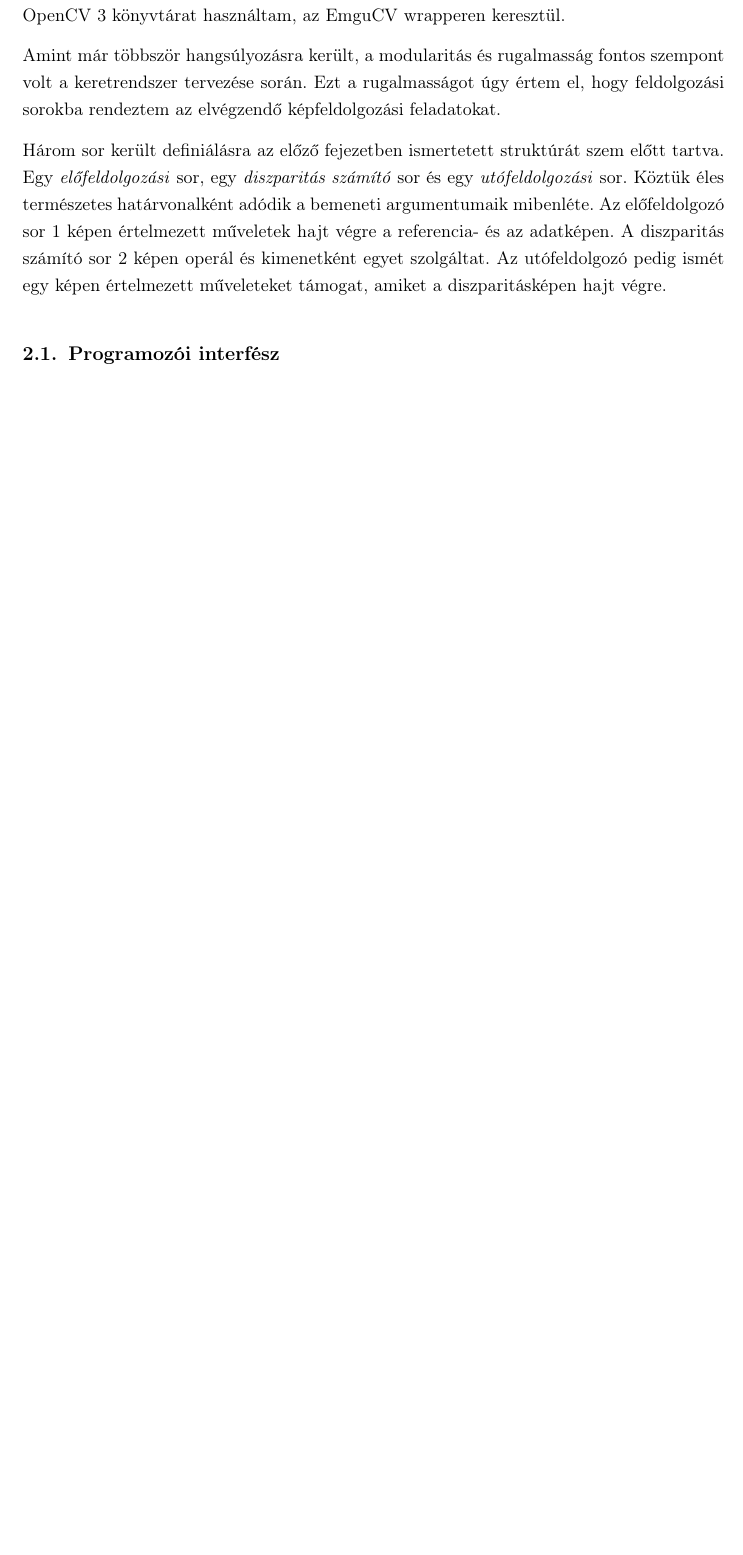
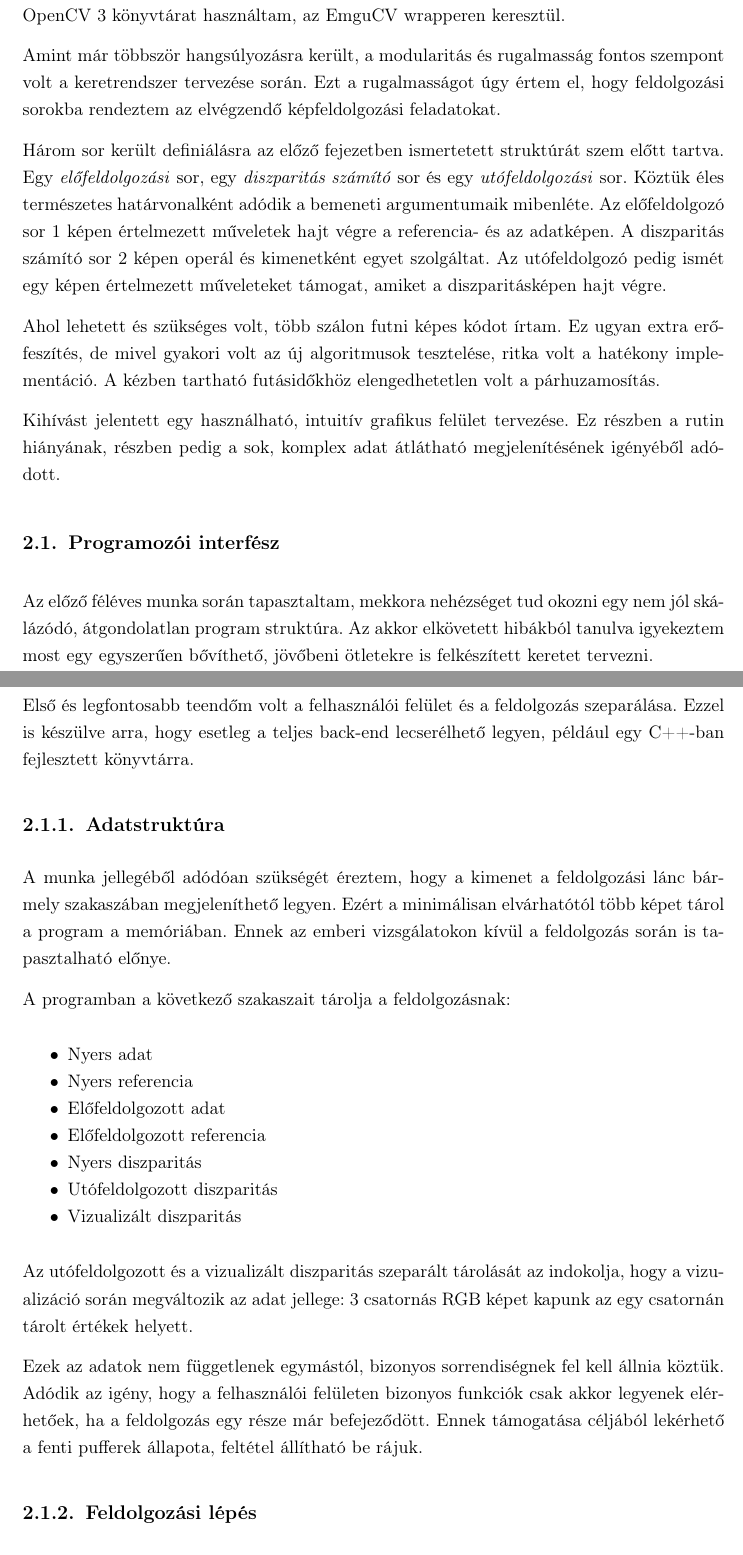
Before and after one commit to doctordanyi/2016_onlab2_doc, a LaTeX document (onlab2.tex, which reads chapter2.tex): part of page 11 of 15 before the commit and two parts of pages 11 and 12 of 16 after it, the two joined at a grey line, cut so that both start at the same text, the shorter picture padded with empty space. Compiled offline with pdfLaTeX.

Commit message:
Data structure finished

```diff
--- a/chapter2.tex
+++ b/chapter2.tex
@@ -16,12 +16,51 @@ Az előfeldolgozó sor 1 képen értelmezett műveletek hajt végre a referencia
 A diszparitás számító sor 2 képen operál és kimenetként egyet szolgáltat.
 Az utófeldolgozó pedig ismét egy képen értelmezett műveleteket támogat, amiket a diszparitásképen hajt végre.
 
+Ahol lehetett és szükséges volt, több szálon futni képes kódot írtam.
+Ez ugyan extra erőfeszítés, de mivel gyakori volt az új algoritmusok tesztelése, ritka volt a hatékony implementáció.
+A kézben tartható futásidőkhöz elengedhetetlen volt a párhuzamosítás.
 
+Kihívást jelentett egy használható, intuitív grafikus felület tervezése.
+Ez részben a rutin hiányának, részben pedig a sok, komplex adat átlátható megjelenítésének igényéből adódott.
 
 %-----------------------------------------------------------------------------------------------
 \section{Programozói interfész}\label{sect:ProgInterface}
 %-----------------------------------------------------------------------------------------------
 
+Az előző féléves munka során tapasztaltam, mekkora nehézséget tud okozni egy nem jól skálázódó, átgondolatlan program struktúra.
+Az akkor elkövetett hibákból tanulva igyekeztem most egy egyszerűen bővíthető, jövőbeni ötletekre is felkészített keretet tervezni.
+
+Első és legfontosabb teendőm volt a felhasználói felület és a feldolgozás szeparálása.
+Ezzel is készülve arra, hogy esetleg a teljes back-end lecserélhető legyen, például egy C++-ban fejlesztett könyvtárra.
+
+%-----------------------------------------------------------------------------------------------
+\subsection{Adatstruktúra}\label{sect:dataStructure}
+%-----------------------------------------------------------------------------------------------
+
+A munka jellegéből adódóan szükségét éreztem, hogy a kimenet a feldolgozási lánc bármely szakaszában megjeleníthető legyen.
+Ezért a minimálisan elvárhatótól több képet tárol a program a memóriában.
+Ennek az emberi vizsgálatokon kívül a feldolgozás során is tapasztalható előnye.
+
+A programban a következő szakaszait tárolja a feldolgozásnak:
+\begin{itemize}[noitemsep]
+	\item Nyers adat
+	\item Nyers referencia
+	\item Előfeldolgozott adat
+	\item Előfeldolgozott referencia
+	\item Nyers diszparitás
+	\item Utófeldolgozott diszparitás
+	\item Vizualizált diszparitás
+\end{itemize}
+
+Az utófeldolgozott és a vizualizált diszparitás szeparált tárolását az indokolja, hogy a vizualizáció során megváltozik az adat jellege: 3 csatornás RGB képet kapunk az egy csatornán tárolt értékek helyett.
+
+Ezek az adatok nem függetlenek egymástól, bizonyos sorrendiségnek fel kell állnia köztük.
+Adódik az igény, hogy a felhasználói felületen bizonyos funkciók csak akkor legyenek elérhetőek, ha a feldolgozás egy része már befejeződött.
+Ennek támogatása céljából lekérhető a fenti pufferek állapota, feltétel állítható be rájuk.
+
+%-----------------------------------------------------------------------------------------------
+\subsection{Feldolgozási lépés}\label{sect:processingStep}
+%-----------------------------------------------------------------------------------------------
 
 
 %-----------------------------------------------------------------------------------------------
--- a/onlab2.tex
+++ b/onlab2.tex
@@ -24,6 +24,7 @@
 \usepackage{lscape}
 \usepackage{float}
 \usepackage{subcaption}
+\usepackage{enumitem}
 
 
 %--------------------------------------------------------------------------------------
```
Also changed, not shown: figures/processingStep.png (added).
